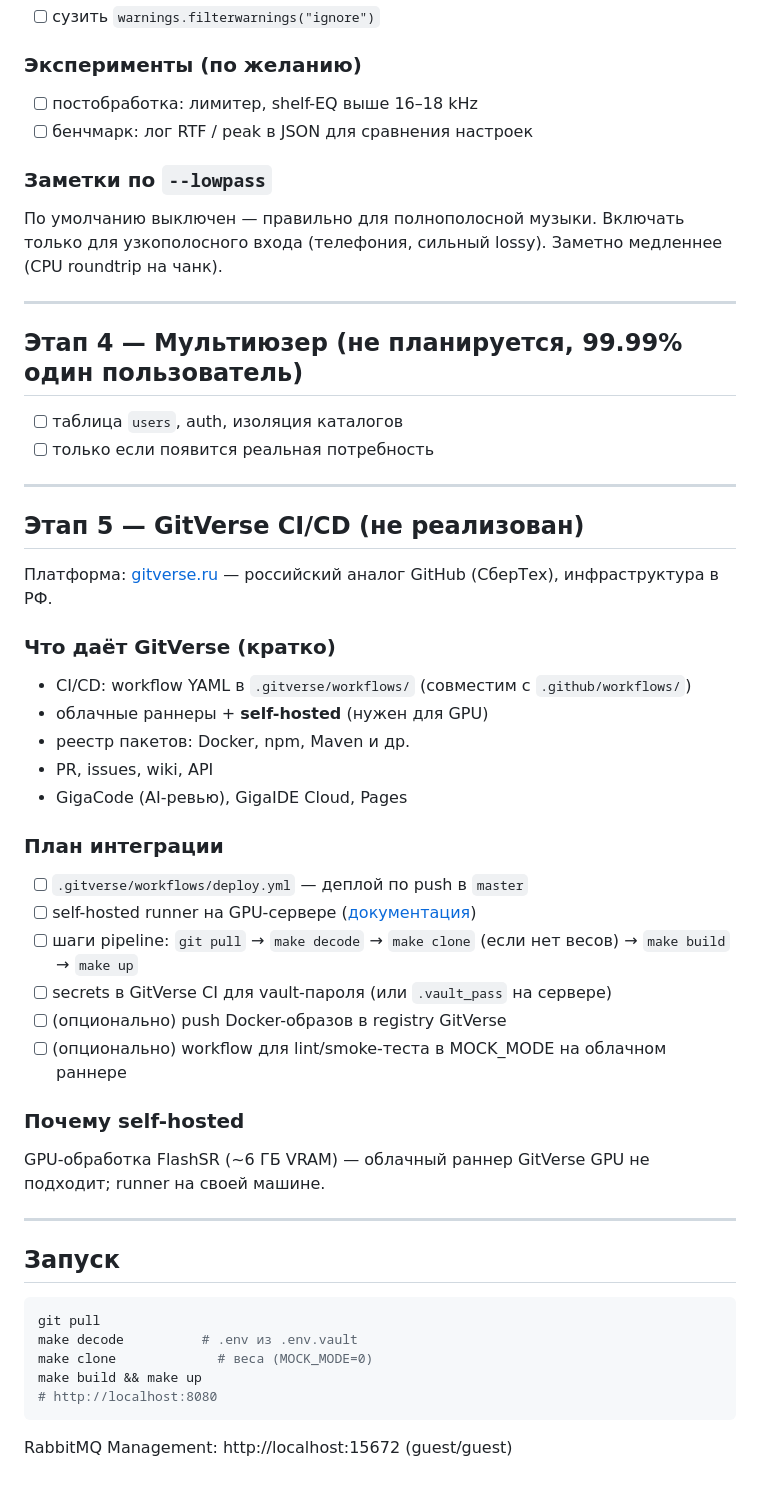
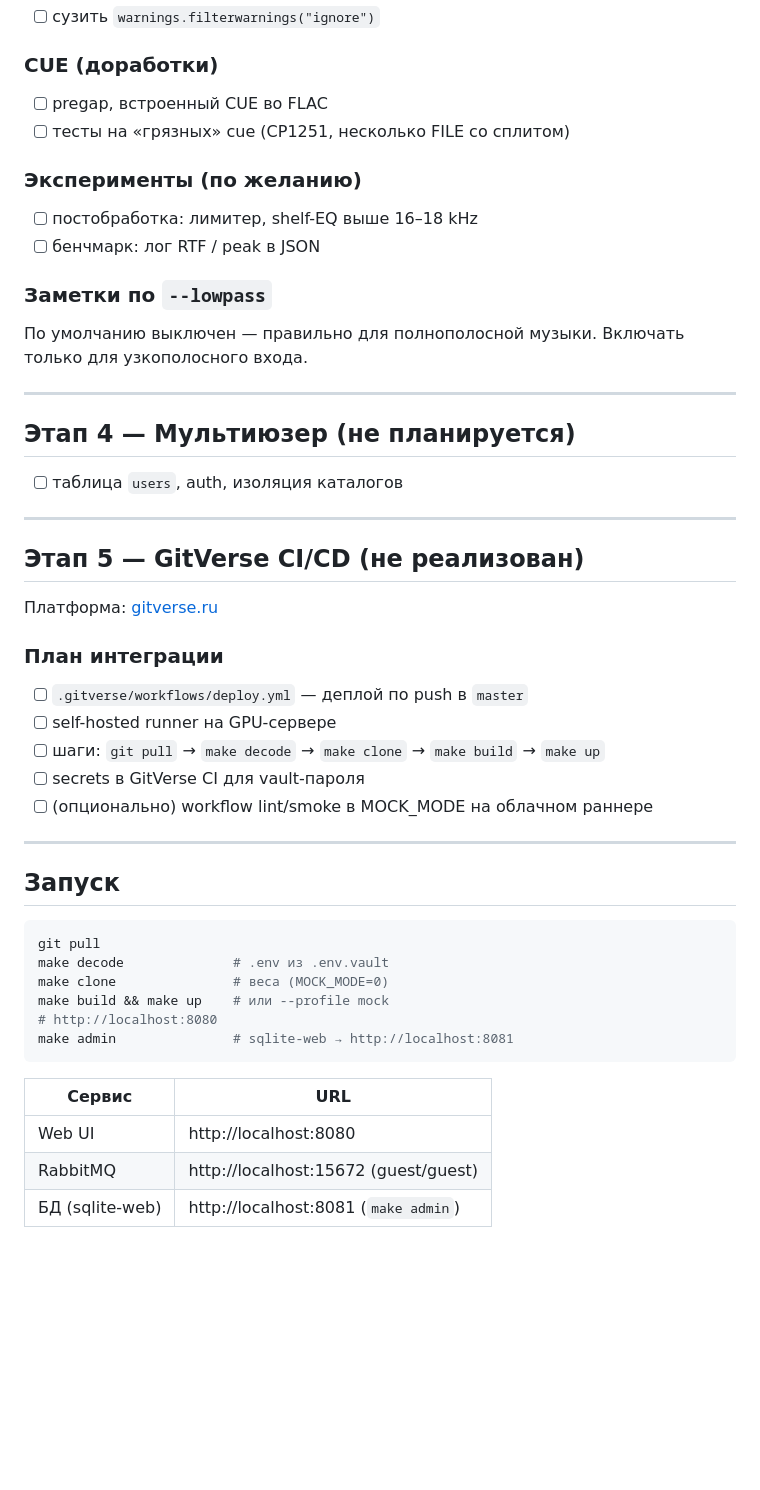
Before and after one commit to mcherepanov/super-resolution, a Markdown page: PLAN.md, the part around one of its changes. GitHub-like rendering; blank space fills up the shorter version.

````diff
--- a/PLAN.md
+++ b/PLAN.md
@@ -107,42 +163,34 @@ Single-user. Resume по файлам в `output/` + журнал в SQLite.
 - [ ] сузить `warnings.filterwarnings("ignore")`
+
+### CUE (доработки)
+- [ ] pregap, встроенный CUE во FLAC
+- [ ] тесты на «грязных» cue (CP1251, несколько FILE со сплитом)
 
 ### Эксперименты (по желанию)
 - [ ] постобработка: лимитер, shelf-EQ выше 16–18 kHz
-- [ ] бенчмарк: лог RTF / peak в JSON для сравнения настроек
+- [ ] бенчмарк: лог RTF / peak в JSON
 
 ### Заметки по `--lowpass`
-По умолчанию выключен — правильно для полнополосной музыки. Включать только для узкополосного входа (телефония, сильный lossy). Заметно медленнее (CPU roundtrip на чанк).
+По умолчанию выключен — правильно для полнополосной музыки. Включать только для узкополосного входа.
 
 ---
 
-## Этап 4 — Мультиюзер (не планируется, 99.99% один пользователь)
+## Этап 4 — Мультиюзер (не планируется)
 
 - [ ] таблица `users`, auth, изоляция каталогов
-- [ ] только если появится реальная потребность
 
 ---
 
 ## Этап 5 — GitVerse CI/CD (не реализован)
 
-Платформа: [gitverse.ru](https://gitverse.ru) — российский аналог GitHub (СберТех), инфраструктура в РФ.
-
-### Что даёт GitVerse (кратко)
-- CI/CD: workflow YAML в `.gitverse/workflows/` (совместим с `.github/workflows/`)
-- облачные раннеры + **self-hosted** (нужен для GPU)
-- реестр пакетов: Docker, npm, Maven и др.
-- PR, issues, wiki, API
-- GigaCode (AI-ревью), GigaIDE Cloud, Pages
+Платформа: [gitverse.ru](https://gitverse.ru)
 
 ### План интеграции
 - [ ] `.gitverse/workflows/deploy.yml` — деплой по push в `master`
-- [ ] self-hosted runner на GPU-сервере ([документация](https://gitverse.ru/docs/cicd/docs/runners/self-hosted))
-- [ ] шаги pipeline: `git pull` → `make decode` → `make clone` (если нет весов) → `make build` → `make up`
-- [ ] secrets в GitVerse CI для vault-пароля (или `.vault_pass` на сервере)
-- [ ] (опционально) push Docker-образов в registry GitVerse
-- [ ] (опционально) workflow для lint/smoke-теста в MOCK_MODE на облачном раннере
-
-### Почему self-hosted
-GPU-обработка FlashSR (~6 ГБ VRAM) — облачный раннер GitVerse GPU не подходит; runner на своей машине.
+- [ ] self-hosted runner на GPU-сервере
+- [ ] шаги: `git pull` → `make decode` → `make clone` → `make build` → `make up`
+- [ ] secrets в GitVerse CI для vault-пароля
+- [ ] (опционально) workflow lint/smoke в MOCK_MODE на облачном раннере
 
 ---
 
@@ -150,10 +198,15 @@ GPU-обработка FlashSR (~6 ГБ VRAM) — облачный раннер
 
 ```bash
 git pull
-make decode          # .env из .env.vault
-make clone             # веса (MOCK_MODE=0)
-make build && make up
+make decode              # .env из .env.vault
+make clone               # веса (MOCK_MODE=0)
+make build && make up    # или --profile mock
 # http://localhost:8080
+make admin               # sqlite-web → http://localhost:8081
 ```
 
-RabbitMQ Management: http://localhost:15672 (guest/guest)
+| Сервис | URL |
+|--------|-----|
+| Web UI | http://localhost:8080 |
+| RabbitMQ | http://localhost:15672 (guest/guest) |
+| БД (sqlite-web) | http://localhost:8081 (`make admin`) |
````
Also changed, not shown: other parts of PLAN.md (+82 -26 lines).
